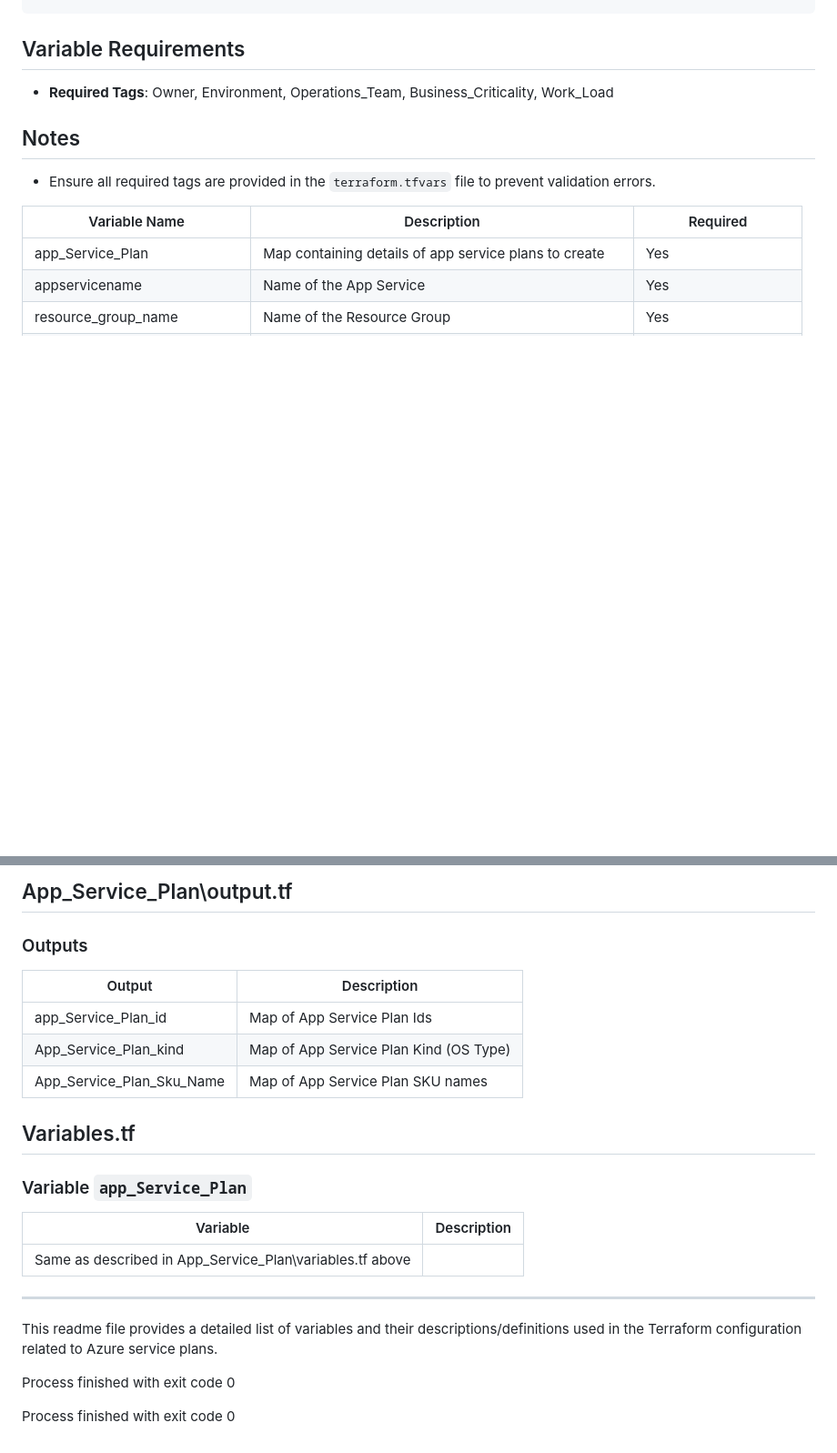
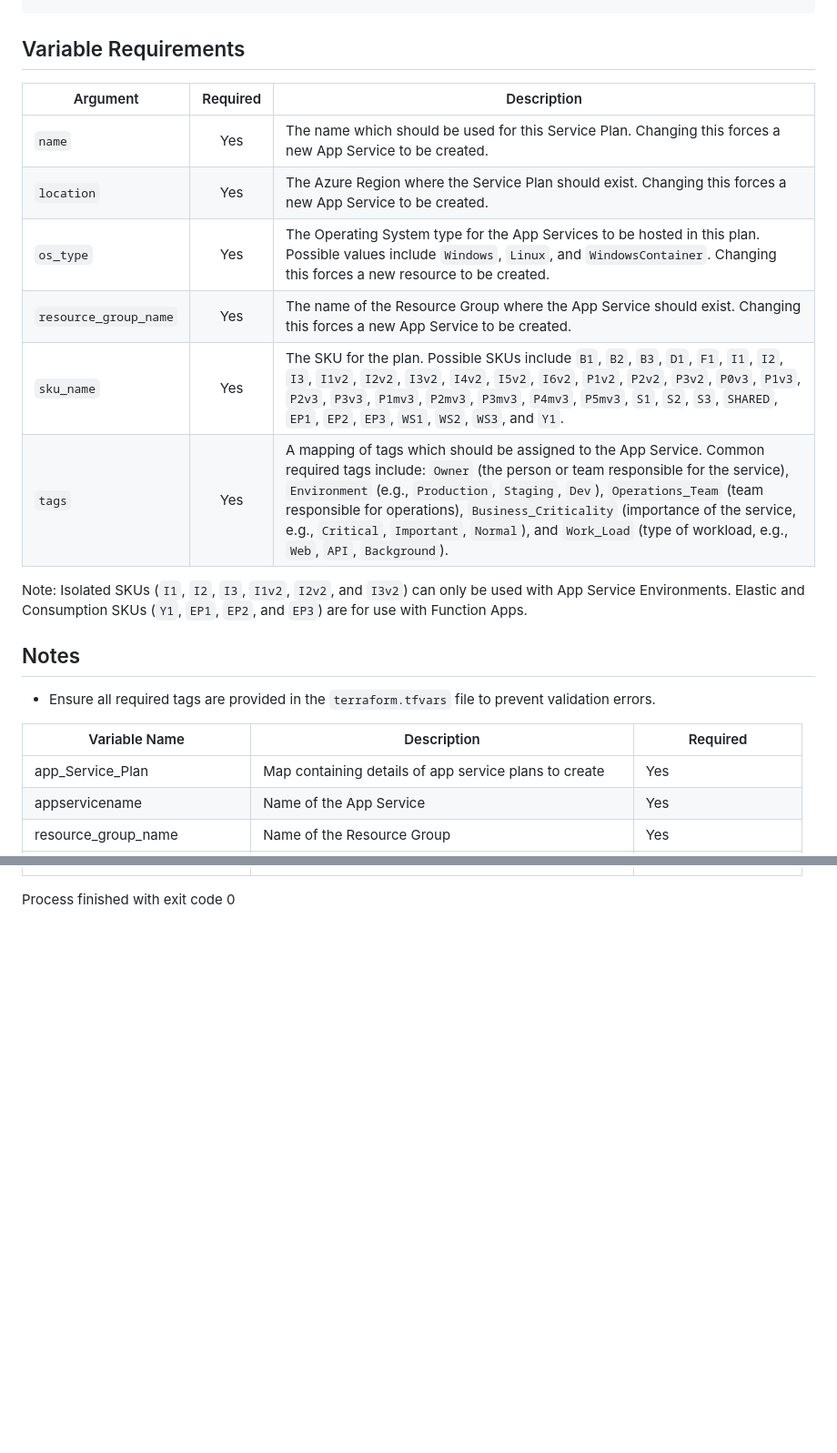
Before and after one commit to Abdul7777K/Devops_Training, a Markdown page: README.md, 2 parts joined by grey strips. Shown: that part at 91% size. Drawn GitHub-style; blank space fills up the shorter version.

````diff
--- a/README.md
+++ b/README.md
@@ -149,7 +149,18 @@ app_Service_Plan = {
 ```
 
 ## Variable Requirements
-- **Required Tags**: Owner, Environment, Operations_Team, Business_Criticality, Work_Load
+
+| Argument              | Required | Description                                                                                                                                                                                                                                               |
+|-----------------------|:--------:|-----------------------------------------------------------------------------------------------------------------------------------------------------------------------------------------------------------------------------------------------------------|
+| `name`                |   Yes    | The name which should be used for this Service Plan. Changing this forces a new App Service to be created.                                                                                                                                               |
+| `location`            |   Yes    | The Azure Region where the Service Plan should exist. Changing this forces a new App Service to be created.                                                                                                                                               |
+| `os_type`             |   Yes    | The Operating System type for the App Services to be hosted in this plan. Possible values include `Windows`, `Linux`, and `WindowsContainer`. Changing this forces a new resource to be created.                                                         |
+| `resource_group_name` |   Yes    | The name of the Resource Group where the App Service should exist. Changing this forces a new App Service to be created.                                                                                                                                  |
+| `sku_name`            |   Yes    | The SKU for the plan. Possible SKUs include `B1`, `B2`, `B3`, `D1`, `F1`, `I1`, `I2`, `I3`, `I1v2`, `I2v2`, `I3v2`, `I4v2`, `I5v2`, `I6v2`, `P1v2`, `P2v2`, `P3v2`, `P0v3`, `P1v3`, `P2v3`, `P3v3`, `P1mv3`, `P2mv3`, `P3mv3`, `P4mv3`, `P5mv3`, `S1`, `S2`, `S3`, `SHARED`, `EP1`, `EP2`, `EP3`, `WS1`, `WS2`, `WS3`, and `Y1`. |
+| `tags`                |   Yes    | A mapping of tags which should be assigned to the App Service. Common required tags include: `Owner` (the person or team responsible for the service), `Environment` (e.g., `Production`, `Staging`, `Dev`), `Operations_Team` (team responsible for operations), `Business_Criticality` (importance of the service, e.g., `Critical`, `Important`, `Normal`), and `Work_Load` (type of workload, e.g., `Web`, `API`, `Background`). |
+
+Note: Isolated SKUs (`I1`, `I2`, `I3`, `I1v2`, `I2v2`, and `I3v2`) can only be used with App Service Environments. Elastic and Consumption SKUs (`Y1`, `EP1`, `EP2`, and `EP3`) are for use with Function Apps.
+
 
 ## Notes
 - Ensure all required tags are provided in the `terraform.tfvars` file to prevent validation errors.
@@ -221,29 +187 @@ app_Service_Plan = {
-## App_Service_Plan\output.tf
-
-### Outputs
-
-| Output                          | Description                                                                 |
-|---------------------------------|-----------------------------------------------------------------------------|
-| app_Service_Plan_id             | Map of App Service Plan Ids                                                 |
-| App_Service_Plan_kind           | Map of App Service Plan Kind (OS Type)                                      |
-| App_Service_Plan_Sku_Name       | Map of App Service Plan SKU names                                            |
-
-
-## Variables.tf
-
-### Variable `app_Service_Plan`
-
-| Variable                        | Description                                                                 |
-|---------------------------------|-----------------------------------------------------------------------------|
-| Same as described in App_Service_Plan\variables.tf above                        |
-
-
-
-
----
-This readme file provides a detailed list of variables and their descriptions/definitions used in the Terraform configuration related to Azure service plans.
-
 Process finished with exit code 0
-
-
-Process finished with exit code 0
````
Also changed, not shown: other parts of README.md (+0 -45 lines).
